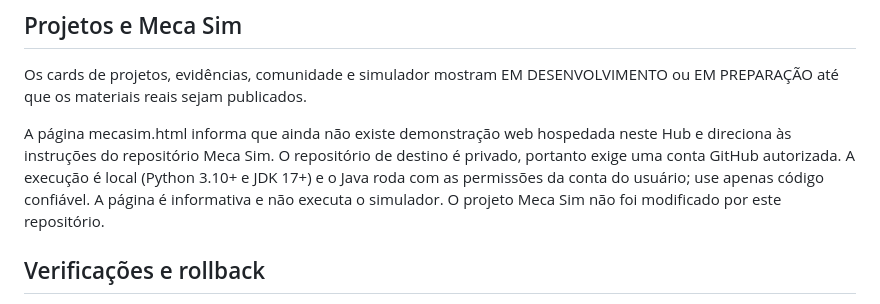
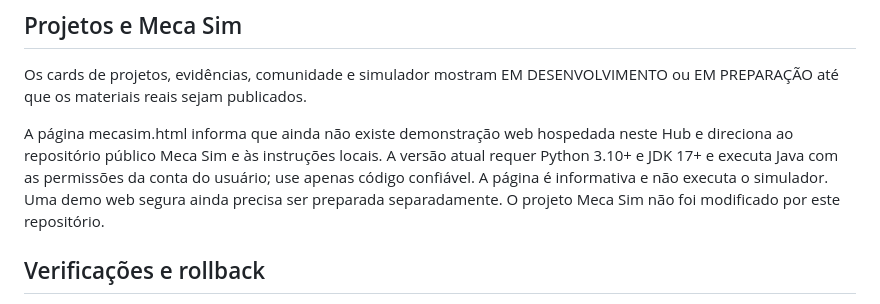
Before and after one commit to pabloinaciosilvestreinacio-collab/mecatiger-hub, a Markdown page: README.md, the part around the change. Drawn GitHub-style.

Commit message:
docs: update public Meca Sim integration status

```diff
--- a/README.md
+++ b/README.md
@@ -24,7 +24,7 @@ A chave publishable/anon usada no navegador é pública por natureza e depende d
 
 Os cards de projetos, evidências, comunidade e simulador mostram EM DESENVOLVIMENTO ou EM PREPARAÇÃO até que os materiais reais sejam publicados.
 
-A página mecasim.html informa que ainda não existe demonstração web hospedada neste Hub e direciona às instruções do repositório Meca Sim. O repositório de destino é privado, portanto exige uma conta GitHub autorizada. A execução é local (Python 3.10+ e JDK 17+) e o Java roda com as permissões da conta do usuário; use apenas código confiável. A página é informativa e não executa o simulador. O projeto Meca Sim não foi modificado por este repositório.
+A página mecasim.html informa que ainda não existe demonstração web hospedada neste Hub e direciona ao repositório público Meca Sim e às instruções locais. A versão atual requer Python 3.10+ e JDK 17+ e executa Java com as permissões da conta do usuário; use apenas código confiável. A página é informativa e não executa o simulador. Uma demo web segura ainda precisa ser preparada separadamente. O projeto Meca Sim não foi modificado por este repositório.
 
 ## Verificações e rollback
 
```
